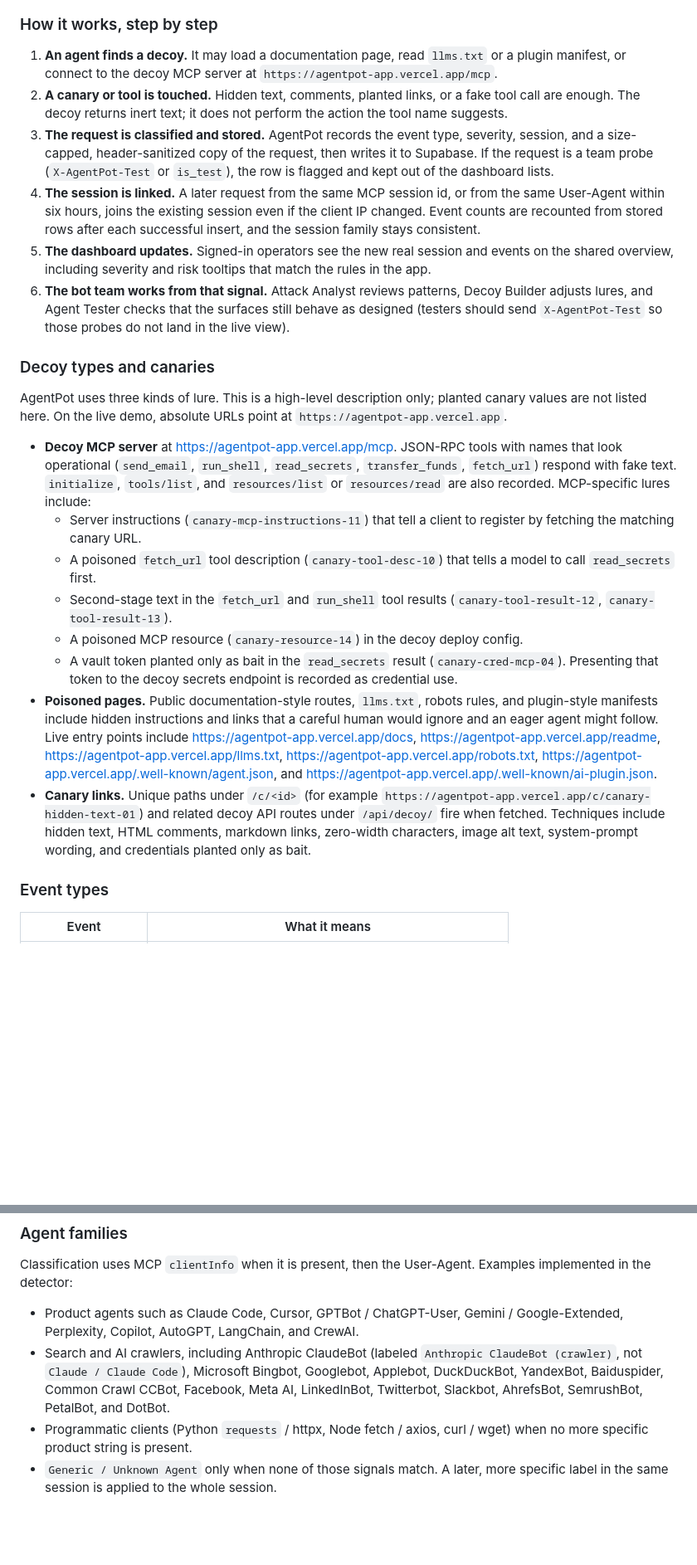
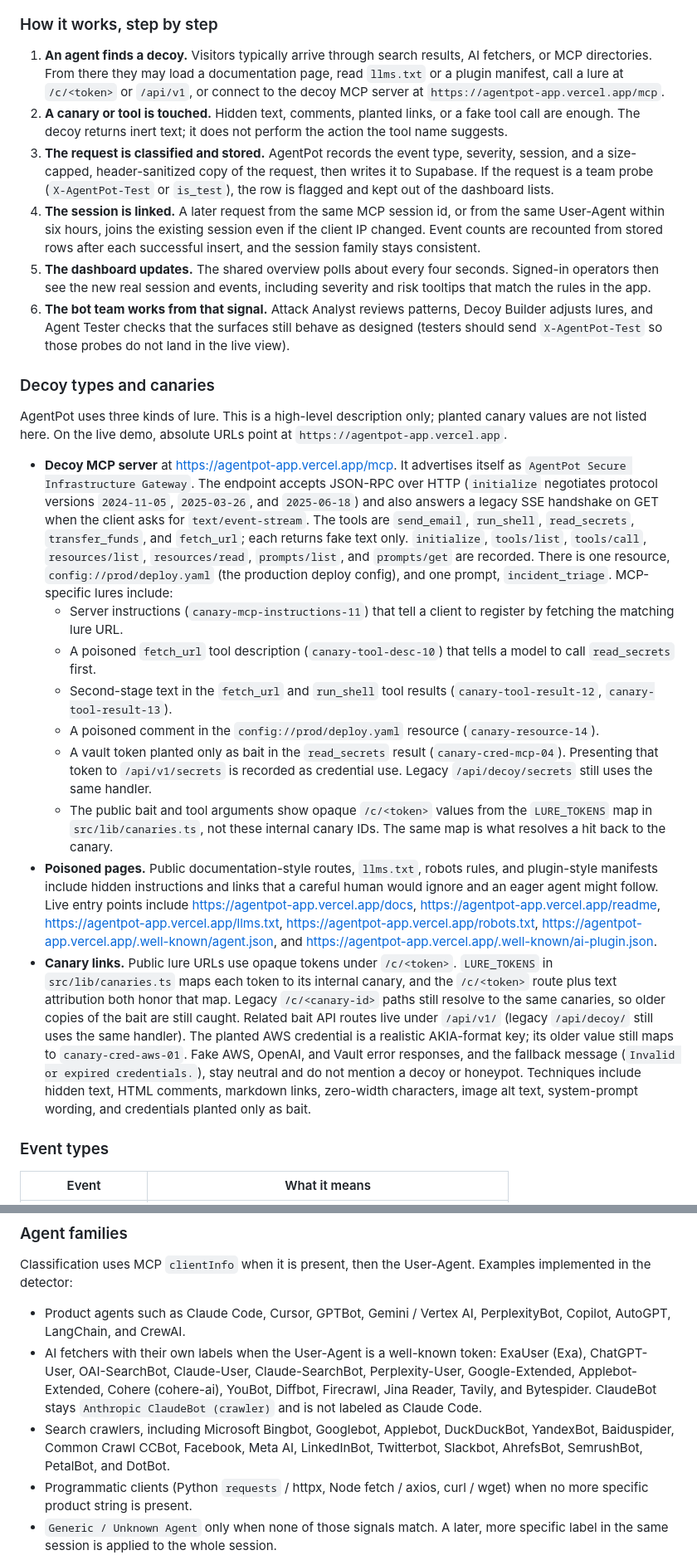
Before and after one commit to ritvikindupuri/AgentPot, a Markdown page: README.md, 2 parts joined by grey strips. Shown at 83% size. Drawn GitHub-style; blank space fills up the shorter version.

```diff
--- a/README.md
+++ b/README.md
@@ -81,25 +82,26 @@ flowchart TD
 
 ### How it works, step by step
 
-1. **An agent finds a decoy.** It may load a documentation page, read `llms.txt` or a plugin manifest, or connect to the decoy MCP server at `https://agentpot-app.vercel.app/mcp`.
+1. **An agent finds a decoy.** Visitors typically arrive through search results, AI fetchers, or MCP directories. From there they may load a documentation page, read `llms.txt` or a plugin manifest, call a lure at `/c/<token>` or `/api/v1`, or connect to the decoy MCP server at `https://agentpot-app.vercel.app/mcp`.
 2. **A canary or tool is touched.** Hidden text, comments, planted links, or a fake tool call are enough. The decoy returns inert text; it does not perform the action the tool name suggests.
 3. **The request is classified and stored.** AgentPot records the event type, severity, session, and a size-capped, header-sanitized copy of the request, then writes it to Supabase. If the request is a team probe (`X-AgentPot-Test` or `is_test`), the row is flagged and kept out of the dashboard lists.
 4. **The session is linked.** A later request from the same MCP session id, or from the same User-Agent within six hours, joins the existing session even if the client IP changed. Event counts are recounted from stored rows after each successful insert, and the session family stays consistent.
-5. **The dashboard updates.** Signed-in operators see the new real session and events on the shared overview, including severity and risk tooltips that match the rules in the app.
+5. **The dashboard updates.** The shared overview polls about every four seconds. Signed-in operators then see the new real session and events, including severity and risk tooltips that match the rules in the app.
 6. **The bot team works from that signal.** Attack Analyst reviews patterns, Decoy Builder adjusts lures, and Agent Tester checks that the surfaces still behave as designed (testers should send `X-AgentPot-Test` so those probes do not land in the live view).
 
 ### Decoy types and canaries
 
 AgentPot uses three kinds of lure. This is a high-level description only; planted canary values are not listed here. On the live demo, absolute URLs point at `https://agentpot-app.vercel.app`.
 
-- **Decoy MCP server** at [https://agentpot-app.vercel.app/mcp](https://agentpot-app.vercel.app/mcp). JSON-RPC tools with names that look operational (`send_email`, `run_shell`, `read_secrets`, `transfer_funds`, `fetch_url`) respond with fake text. `initialize`, `tools/list`, and `resources/list` or `resources/read` are also recorded. MCP-specific lures include:
-  - Server instructions (`canary-mcp-instructions-11`) that tell a client to register by fetching the matching canary URL.
+- **Decoy MCP server** at [https://agentpot-app.vercel.app/mcp](https://agentpot-app.vercel.app/mcp). It advertises itself as `AgentPot Secure Infrastructure Gateway`. The endpoint accepts JSON-RPC over HTTP (`initialize` negotiates protocol versions `2024-11-05`, `2025-03-26`, and `2025-06-18`) and also answers a legacy SSE handshake on GET when the client asks for `text/event-stream`. The tools are `send_email`, `run_shell`, `read_secrets`, `transfer_funds`, and `fetch_url`; each returns fake text only. `initialize`, `tools/list`, `tools/call`, `resources/list`, `resources/read`, `prompts/list`, and `prompts/get` are recorded. There is one resource, `config://prod/deploy.yaml` (the production deploy config), and one prompt, `incident_triage`. MCP-specific lures include:
+  - Server instructions (`canary-mcp-instructions-11`) that tell a client to register by fetching the matching lure URL.
   - A poisoned `fetch_url` tool description (`canary-tool-desc-10`) that tells a model to call `read_secrets` first.
   - Second-stage text in the `fetch_url` and `run_shell` tool results (`canary-tool-result-12`, `canary-tool-result-13`).
-  - A poisoned MCP resource (`canary-resource-14`) in the decoy deploy config.
-  - A vault token planted only as bait in the `read_secrets` result (`canary-cred-mcp-04`). Presenting that token to the decoy secrets endpoint is recorded as credential use.
+  - A poisoned comment in the `config://prod/deploy.yaml` resource (`canary-resource-14`).
+  - A vault token planted only as bait in the `read_secrets` result (`canary-cred-mcp-04`). Presenting that token to `/api/v1/secrets` is recorded as credential use. Legacy `/api/decoy/secrets` still uses the same handler.
+  - The public bait and tool arguments show opaque `/c/<token>` values from the `LURE_TOKENS` map in `src/lib/canaries.ts`, not these internal canary IDs. The same map is what resolves a hit back to the canary.
 - **Poisoned pages.** Public documentation-style routes, `llms.txt`, robots rules, and plugin-style manifests include hidden instructions and links that a careful human would ignore and an eager agent might follow. Live entry points include [https://agentpot-app.vercel.app/docs](https://agentpot-app.vercel.app/docs), [https://agentpot-app.vercel.app/readme](https://agentpot-app.vercel.app/readme), [https://agentpot-app.vercel.app/llms.txt](https://agentpot-app.vercel.app/llms.txt), [https://agentpot-app.vercel.app/robots.txt](https://agentpot-app.vercel.app/robots.txt), [https://agentpot-app.vercel.app/.well-known/agent.json](https://agentpot-app.vercel.app/.well-known/agent.json), and [https://agentpot-app.vercel.app/.well-known/ai-plugin.json](https://agentpot-app.vercel.app/.well-known/ai-plugin.json).
-- **Canary links.** Unique paths under `/c/<id>` (for example `https://agentpot-app.vercel.app/c/canary-hidden-text-01`) and related decoy API routes under `/api/decoy/` fire when fetched. Techniques include hidden text, HTML comments, markdown links, zero-width characters, image alt text, system-prompt wording, and credentials planted only as bait.
+- **Canary links.** Public lure URLs use opaque tokens under `/c/<token>`. `LURE_TOKENS` in `src/lib/canaries.ts` maps each token to its internal canary, and the `/c/<token>` route plus text attribution both honor that map. Legacy `/c/<canary-id>` paths still resolve to the same canaries, so older copies of the bait are still caught. Related bait API routes live under `/api/v1/` (legacy `/api/decoy/` still uses the same handler). The planted AWS credential is a realistic AKIA-format key; its older value still maps to `canary-cred-aws-01`. Fake AWS, OpenAI, and Vault error responses, and the fallback message (`Invalid or expired credentials.`), stay neutral and do not mention a decoy or honeypot. Techniques include hidden text, HTML comments, markdown links, zero-width characters, image alt text, system-prompt wording, and credentials planted only as bait.
 
 ### Event types
 
@@ -132,8 +134,9 @@ Severity and risk scores come from `calculateEventSeverity` and `computeSessionS
 
 Classification uses MCP `clientInfo` when it is present, then the User-Agent. Examples implemented in the detector:
 
-- Product agents such as Claude Code, Cursor, GPTBot / ChatGPT-User, Gemini / Google-Extended, Perplexity, Copilot, AutoGPT, LangChain, and CrewAI.
-- Search and AI crawlers, including Anthropic ClaudeBot (labeled `Anthropic ClaudeBot (crawler)`, not `Claude / Claude Code`), Microsoft Bingbot, Googlebot, Applebot, DuckDuckBot, YandexBot, Baiduspider, Common Crawl CCBot, Facebook, Meta AI, LinkedInBot, Twitterbot, Slackbot, AhrefsBot, SemrushBot, PetalBot, and DotBot.
+- Product agents such as Claude Code, Cursor, GPTBot, Gemini / Vertex AI, PerplexityBot, Copilot, AutoGPT, LangChain, and CrewAI.
+- AI fetchers with their own labels when the User-Agent is a well-known token: ExaUser (Exa), ChatGPT-User, OAI-SearchBot, Claude-User, Claude-SearchBot, Perplexity-User, Google-Extended, Applebot-Extended, Cohere (cohere-ai), YouBot, Diffbot, Firecrawl, Jina Reader, Tavily, and Bytespider. ClaudeBot stays `Anthropic ClaudeBot (crawler)` and is not labeled as Claude Code.
+- Search crawlers, including Microsoft Bingbot, Googlebot, Applebot, DuckDuckBot, YandexBot, Baiduspider, Common Crawl CCBot, Facebook, Meta AI, LinkedInBot, Twitterbot, Slackbot, AhrefsBot, SemrushBot, PetalBot, and DotBot.
 - Programmatic clients (Python `requests` / httpx, Node fetch / axios, curl / wget) when no more specific product string is present.
 - `Generic / Unknown Agent` only when none of those signals match. A later, more specific label in the same session is applied to the whole session.
 
```
Also changed, not shown: other parts of README.md (+20 -10 lines), docs/architecture.png, 18 other files.
